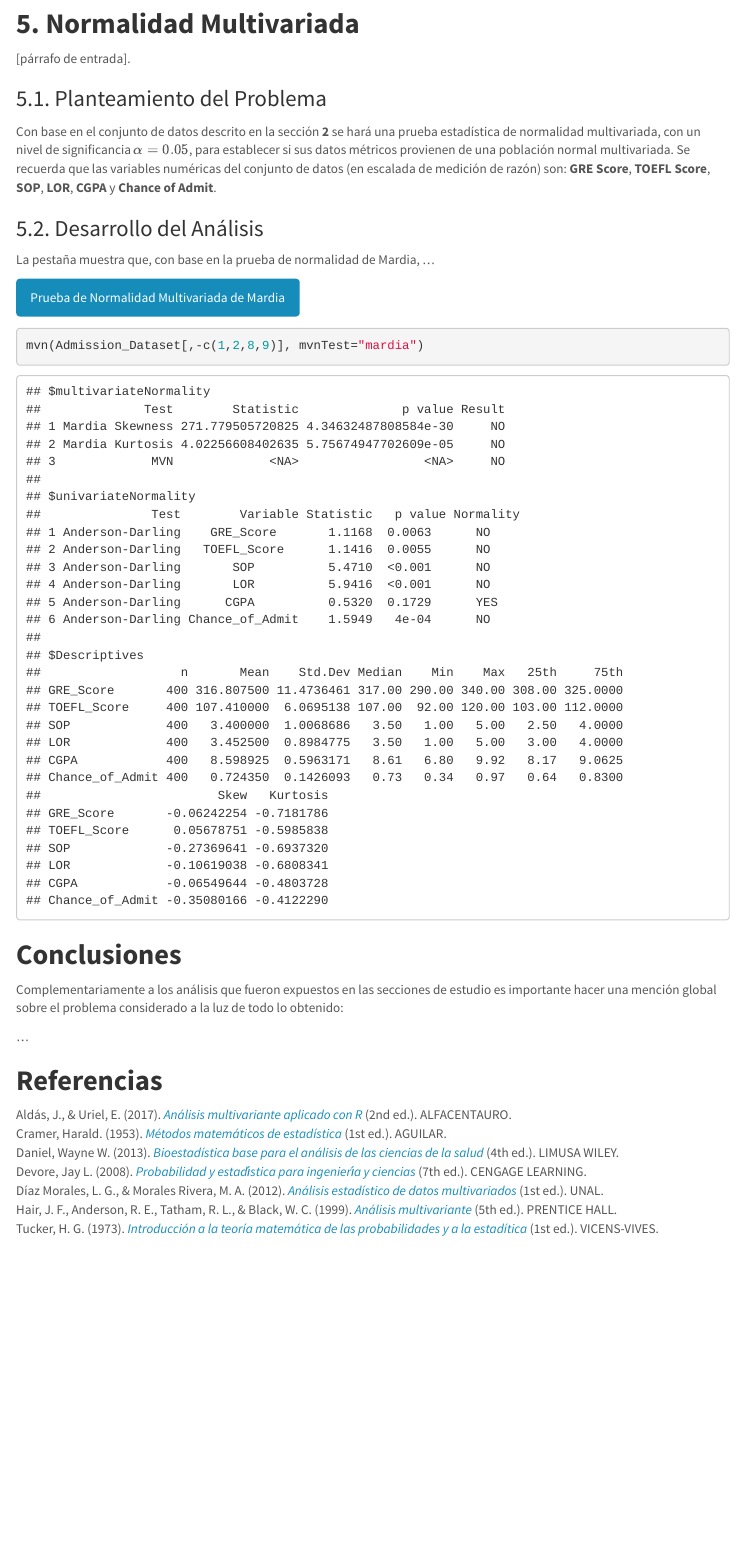
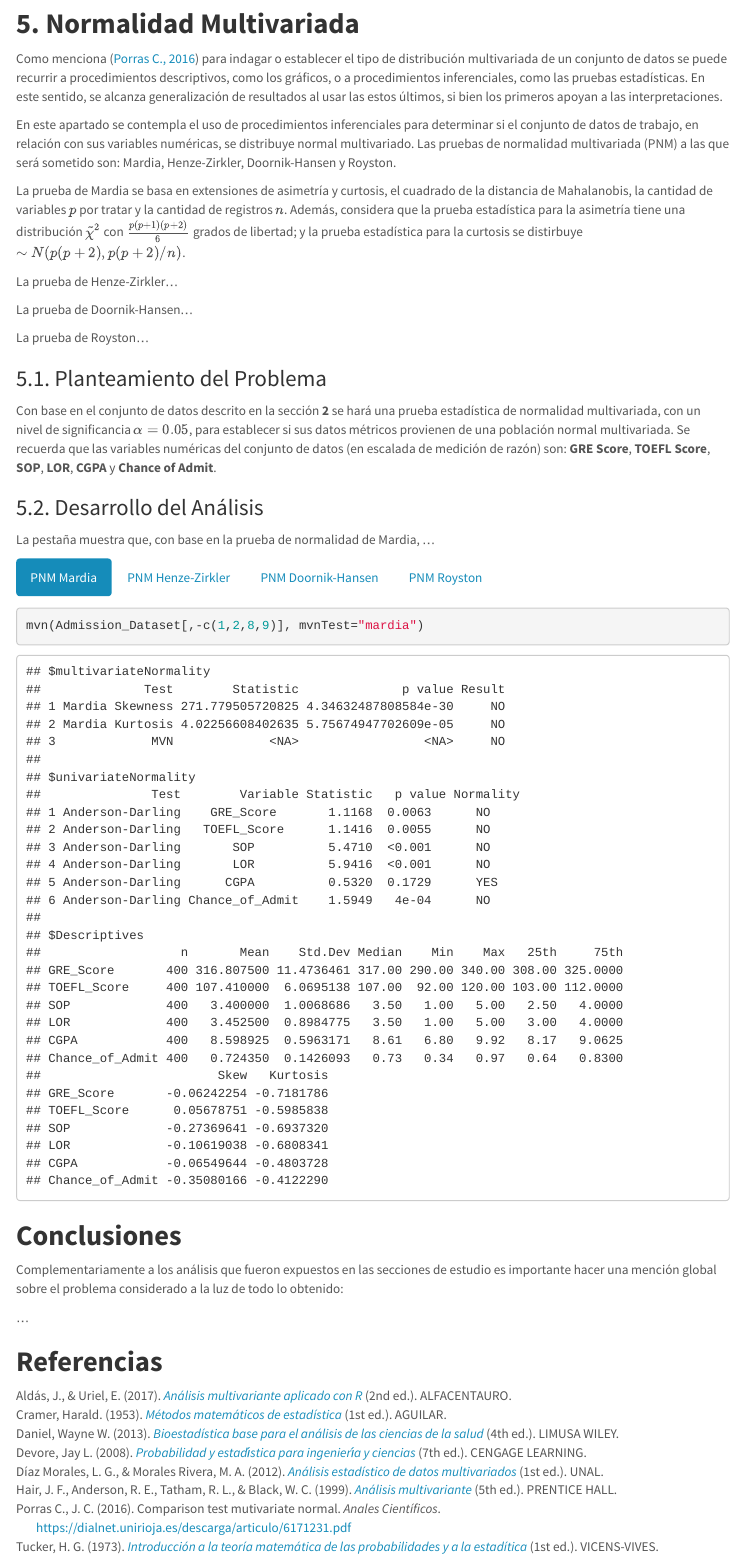
Before and after one commit to glibrerosl/Applied-Statistics-FULL, an R Markdown document (index.Rmd): the page in a window 1100 px wide, from 4110 px down. The pictures show the output file index.html that the author committed with the source, opened offline; menus at the side of the page are left out.

Commit message:
Add files via upload

````diff
--- a/bibliografia_ME.bib
+++ b/bibliografia_ME.bib
@@ -60,3 +60,11 @@
     edition = {1},
     url = {},
   }
+
+@Article{CPEMPorras2016,
+    author = "Porras C., Juan C.",
+    title = {Comparison Test Mutivariate Normal},
+    journal = {Anales Cient{\'i}ficos},
+    year = {2016},
+    url = {https://dialnet.unirioja.es/descarga/articulo/6171231.pdf},
+  }
--- a/index.Rmd
+++ b/index.Rmd
@@ -165,7 +164,17 @@ faces(Admission_Dataset_Muestreado)
 ```
 
 ## **5. Normalidad Multivariada**
-[párrafo de entrada].
+Como menciona [@CPEMPorras2016] para indagar o establecer el tipo de distribución multivariada de un conjunto de datos se puede recurrir a procedimientos descriptivos, como los gráficos, o a procedimientos inferenciales, como las pruebas estadísticas. En este sentido, se alcanza generalización de resultados al usar las estos últimos, si bien los primeros apoyan a las interpretaciones.
+
+En este apartado se contempla el uso de procedimientos inferenciales para determinar si el conjunto de datos de trabajo, en relación con sus variables numéricas, se distribuye normal multivariado. Las pruebas de normalidad multivariada (PNM) a las que será sometido son: Mardia, Henze-Zirkler, Doornik-Hansen y Royston.
+
+La prueba de Mardia se basa en extensiones de asimetría y curtosis, el cuadrado de la distancia de Mahalanobis, la cantidad de variables $p$ por tratar y la cantidad de registros $n$. Además, considera que la prueba estadística para la asimetría tiene una distribución $\tilde{\chi}^2$ con $\frac{p(p+1)(p+2)}{6}$ grados de libertad; y la prueba estadística para la curtosis se distirbuye $\sim N(p(p+2), p(p+2)/n)$.
+
+La prueba de Henze-Zirkler...
+
+La prueba de Doornik-Hansen...
+
+La prueba de Royston...
 
 ### 5.1. Planteamiento del Problema
 Con base en el conjunto de datos descrito en la sección **2** se hará una prueba estadística de normalidad multivariada, con un nivel de significancia $\alpha=0.05$, para establecer si sus datos métricos provienen de una población normal multivariada. Se recuerda que las variables numéricas del conjunto de datos (en escalada de medición de razón) son: **GRE Score**, **TOEFL Score**, **SOP**, **LOR**, **CGPA** y **Chance of Admit**.
@@ -173,9 +182,24 @@ Con base en el conjunto de datos descrito en la sección **2** se hará una prue
 ### 5.2. Desarrollo del Análisis {.tabset .tabset-pills}
 La pestaña muestra que, con base en la prueba de normalidad de Mardia, ...
 
-#### Prueba de Normalidad Multivariada de Mardia
-```{r Prueba_Estadistica_Normal_Multivariada_Mardia, fig.align = 'center'}
+#### PNM Mardia
+```{r PNM_Mardia, fig.align = 'center'}
 mvn(Admission_Dataset[,-c(1,2,8,9)], mvnTest="mardia")
+```
+
+#### PNM Henze-Zirkler
+```{r PNM_Henze_Zirkler, fig.align = 'center'}
+mvn(Admission_Dataset[,-c(1,2,8,9)], mvnTest="hz")
+```
+
+#### PNM Doornik-Hansen
+```{r PNM_Doornik_Hansen, fig.align = 'center'}
+mvn(Admission_Dataset[,-c(1,2,8,9)], mvnTest="dh")
+```
+
+#### PNM Royston
+```{r PNM_Royston, fig.align = 'center'}
+mvn(Admission_Dataset[,-c(1,2,8,9)], mvnTest="royston")
 ```
 
 ## **Conclusiones**
````
Also changed, not shown: index.html, index.Rmd (1 more changed lines), 1 other file.
